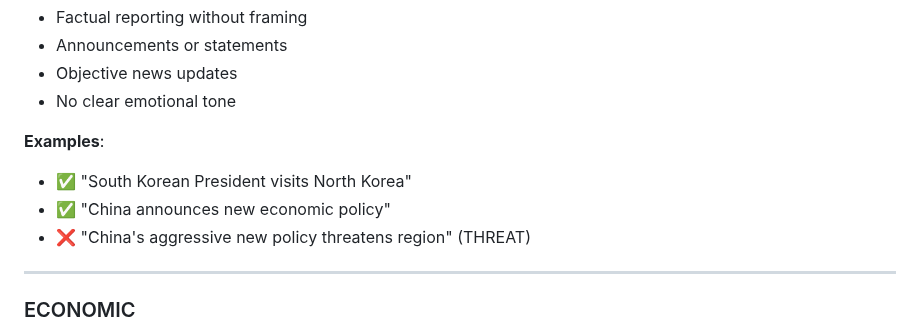
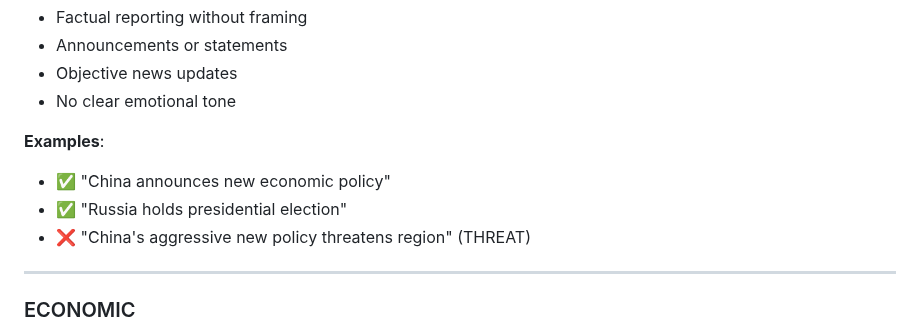
Before and after one commit to Shinhunjun/nk-coercive-diplomacy-reddit, a Markdown page: docs/annotation_complete_guide.md, the part around the change. Drawn GitHub-style.

```diff
--- a/docs/annotation_complete_guide.md
+++ b/docs/annotation_complete_guide.md
@@ -166,8 +166,8 @@ Ensures representation of:
 
 **Examples**:
 
-- ✅ "South Korean President visits North Korea"
 - ✅ "China announces new economic policy"
+- ✅ "Russia holds presidential election"
 - ❌ "China's aggressive new policy threatens region" (THREAT)
 
 ---
```
Also changed, not shown: docs/annotation_guidelines.md (+1 -1 lines).
